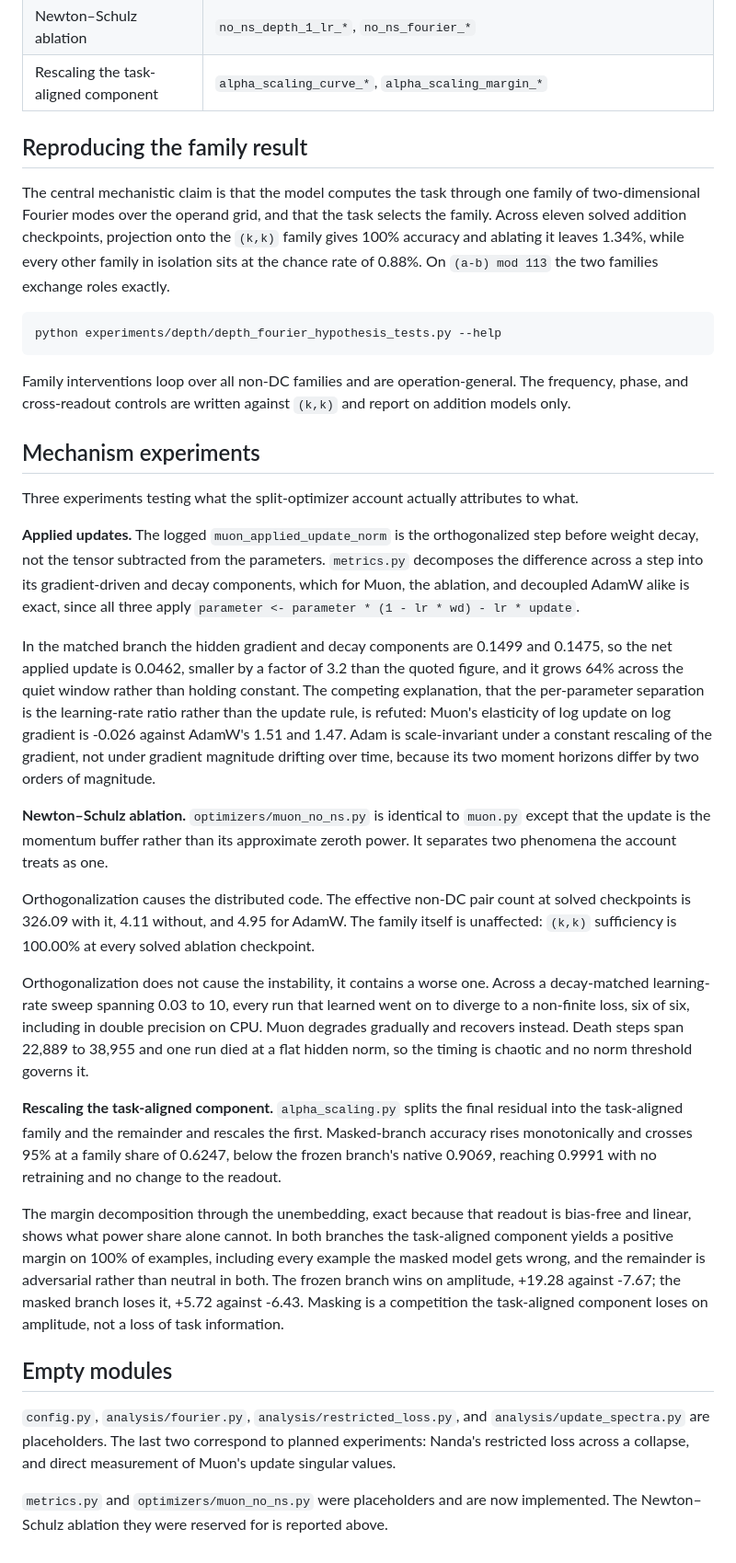
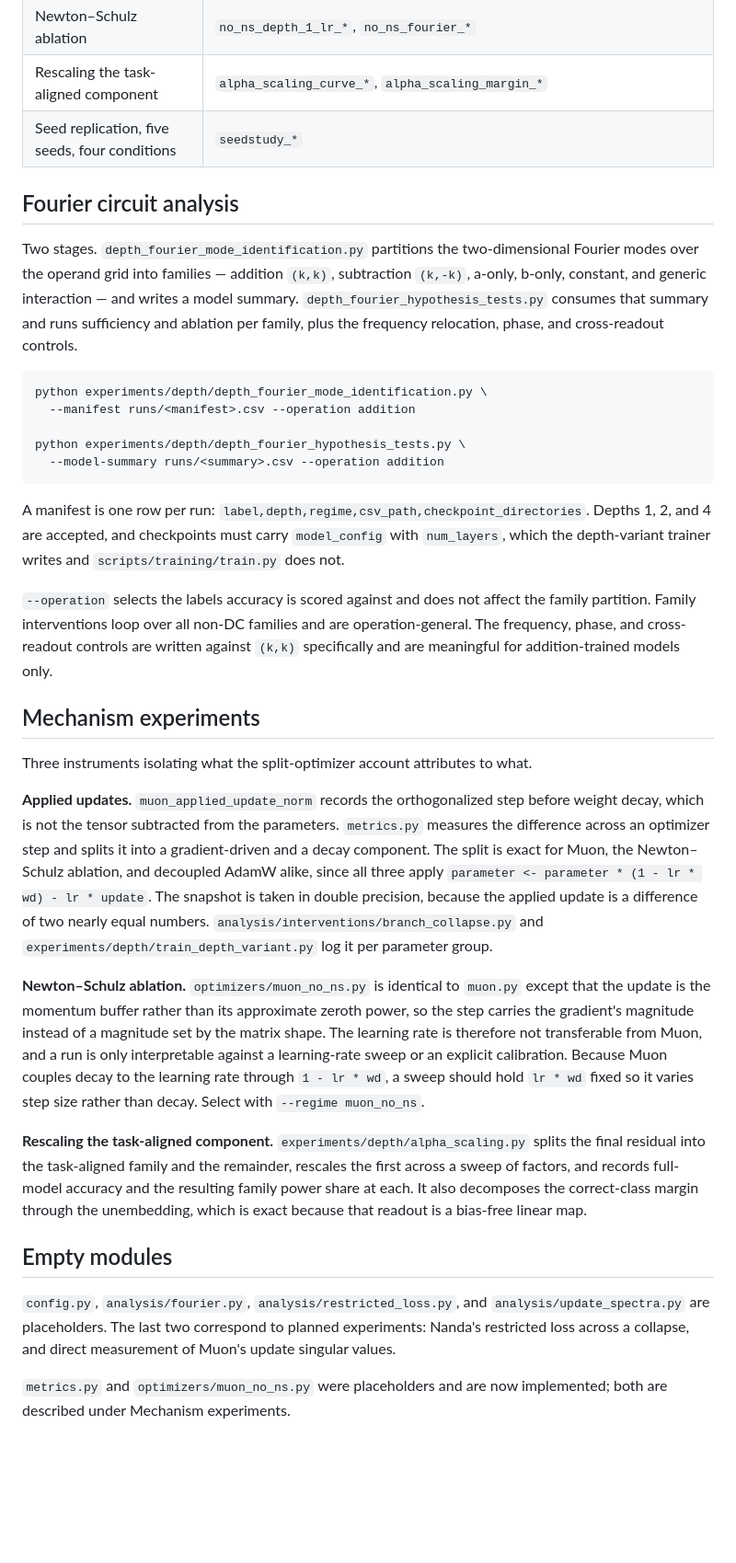
Before and after one commit to Na00s/muon-grokking, a Markdown page: README.md, the part around one of its changes. Shown at 92% size. GitHub-like rendering; blank space fills up the shorter version.

Commit message:
Keep the README to description and configuration
Removes the results and conclusions that had accumulated. The mechanism
section carried measured values and their interpretation, and the family
section stated sufficiency, ablation and chance figures. Those belong in
the paper, not here, and they had already begun to go stale: the family
numbers were quoted from one seed, and the seed replication has since
turned two of them into ranges and refuted the AdamW-stable baseline's
strict stability. A README that states results acquires a maintenance
burden every time a result moves.

What remains is what the repository is and how to run it. The mechanism
section now describes what each instrument measures and how to select
it. The Fourier section documents the two-stage pipeline, the manifest
schema, the depths accepted, the checkpoint fields required, and which
controls are addition-specific.

Corrects the determinism guidance, which said every matched comparison
is built by branching within a single process. That is true of the
depth-4 comparisons but no longer of the seed replication, which relies
on CPU determinism instead: two runs sharing a seed are identical until
deliberately made to differ, so a matched pair needs no in-process fork
and its pairing can be verified by diffing the logs. Adds the CPU and
float64 flags, the regime list including muon_no_ns, the unstable AdamW
settings, the seed-replication invocation, and the threading note.

Artifact counts updated, and a note that checkpoints are gitignored so
the analysis pipeline cannot be re-run from a fresh clone alone.

````diff
--- a/README.md
+++ b/README.md
@@ -105,66 +134,59 @@ a 500-step window.
 | Applied-update decomposition | `branch_control_from_44000_instrumented.csv` |
 | Newton–Schulz ablation | `no_ns_depth_1_lr_*`, `no_ns_fourier_*` |
 | Rescaling the task-aligned component | `alpha_scaling_curve_*`, `alpha_scaling_margin_*` |
+| Seed replication, five seeds, four conditions | `seedstudy_*` |
 
-## Reproducing the family result
+## Fourier circuit analysis
 
-The central mechanistic claim is that the model computes the task through one family of
-two-dimensional Fourier modes over the operand grid, and that the task selects the family.
-Across eleven solved addition checkpoints, projection onto the `(k,k)` family gives 100%
-accuracy and ablating it leaves 1.34%, while every other family in isolation sits at the
-chance rate of 0.88%. On `(a-b) mod 113` the two families exchange roles exactly.
+Two stages. `depth_fourier_mode_identification.py` partitions the two-dimensional Fourier
+modes over the operand grid into families — addition `(k,k)`, subtraction `(k,-k)`, a-only,
+b-only, constant, and generic interaction — and writes a model summary. `depth_fourier_hypothesis_tests.py`
+consumes that summary and runs sufficiency and ablation per family, plus the frequency
+relocation, phase, and cross-readout controls.
 
 ```bash
-python experiments/depth/depth_fourier_hypothesis_tests.py --help
+python experiments/depth/depth_fourier_mode_identification.py \
+  --manifest runs/<manifest>.csv --operation addition
+
+python experiments/depth/depth_fourier_hypothesis_tests.py \
+  --model-summary runs/<summary>.csv --operation addition
 ```
 
-Family interventions loop over all non-DC families and are operation-general. The frequency,
-phase, and cross-readout controls are written against `(k,k)` and report on addition models
-only.
+A manifest is one row per run: `label,depth,regime,csv_path,checkpoint_directories`. Depths 1,
+2, and 4 are accepted, and checkpoints must carry `model_config` with `num_layers`, which the
+depth-variant trainer writes and `scripts/training/train.py` does not.
+
+`--operation` selects the labels accuracy is scored against and does not affect the family
+partition. Family interventions loop over all non-DC families and are operation-general. The
+frequency, phase, and cross-readout controls are written against `(k,k)` specifically and are
+meaningful for addition-trained models only.
 
 ## Mechanism experiments
 
-Three experiments testing what the split-optimizer account actually attributes to what.
+Three instruments isolating what the split-optimizer account attributes to what.
 
-**Applied updates.** The logged `muon_applied_update_norm` is the orthogonalized step before
-weight decay, not the tensor subtracted from the parameters. `metrics.py` decomposes the
-difference across a step into its gradient-driven and decay components, which for Muon, the
-ablation, and decoupled AdamW alike is exact, since all three apply
-`parameter <- parameter * (1 - lr * wd) - lr * update`.
-
-In the matched branch the hidden gradient and decay components are 0.1499 and 0.1475, so the
-net applied update is 0.0462, smaller by a factor of 3.2 than the quoted figure, and it grows
-64% across the quiet window rather than holding constant. The competing explanation, that the
-per-parameter separation is the learning-rate ratio rather than the update rule, is refuted:
-Muon's elasticity of log update on log gradient is -0.026 against AdamW's 1.51 and 1.47. Adam
-is scale-invariant under a constant rescaling of the gradient, not under gradient magnitude
-drifting over time, because its two moment horizons differ by two orders of magnitude.
+**Applied updates.** `muon_applied_update_norm` records the orthogonalized step before weight
+decay, which is not the tensor subtracted from the parameters. `metrics.py` measures the
+difference across an optimizer step and splits it into a gradient-driven and a decay
+component. The split is exact for Muon, the Newton–Schulz ablation, and decoupled AdamW
+alike, since all three apply `parameter <- parameter * (1 - lr * wd) - lr * update`. The
+snapshot is taken in double precision, because the applied update is a difference of two
+nearly equal numbers. `analysis/interventions/branch_collapse.py` and
+`experiments/depth/train_depth_variant.py` log it per parameter group.
 
 **Newton–Schulz ablation.** `optimizers/muon_no_ns.py` is identical to `muon.py` except that
-the update is the momentum buffer rather than its approximate zeroth power. It separates two
-phenomena the account treats as one.
+the update is the momentum buffer rather than its approximate zeroth power, so the step
+carries the gradient's magnitude instead of a magnitude set by the matrix shape. The learning
+rate is therefore not transferable from Muon, and a run is only interpretable against a
+learning-rate sweep or an explicit calibration. Because Muon couples decay to the learning
+rate through `1 - lr * wd`, a sweep should hold `lr * wd` fixed so it varies step size rather
+than decay. Select with `--regime muon_no_ns`.
 
-Orthogonalization causes the distributed code. The effective non-DC pair count at solved
-checkpoints is 326.09 with it, 4.11 without, and 4.95 for AdamW. The family itself is
-unaffected: `(k,k)` sufficiency is 100.00% at every solved ablation checkpoint.
-
-Orthogonalization does not cause the instability, it contains a worse one. Across a
-decay-matched learning-rate sweep spanning 0.03 to 10, every run that learned went on to
-diverge to a non-finite loss, six of six, including in double precision on CPU. Muon degrades
-gradually and recovers instead. Death steps span 22,889 to 38,955 and one run died at a flat
-hidden norm, so the timing is chaotic and no norm threshold governs it.
-
-**Rescaling the task-aligned component.** `alpha_scaling.py` splits the final residual into
-the task-aligned family and the remainder and rescales the first. Masked-branch accuracy rises
-monotonically and crosses 95% at a family share of 0.6247, below the frozen branch's native
-0.9069, reaching 0.9991 with no retraining and no change to the readout.
-
-The margin decomposition through the unembedding, exact because that readout is bias-free and
-linear, shows what power share alone cannot. In both branches the task-aligned component
-yields a positive margin on 100% of examples, including every example the masked model gets
-wrong, and the remainder is adversarial rather than neutral in both. The frozen branch wins on
-amplitude, +19.28 against -7.67; the masked branch loses it, +5.72 against -6.43. Masking is a
-competition the task-aligned component loses on amplitude, not a loss of task information.
+**Rescaling the task-aligned component.** `experiments/depth/alpha_scaling.py` splits the
+final residual into the task-aligned family and the remainder, rescales the first across a
+sweep of factors, and records full-model accuracy and the resulting family power share at
+each. It also decomposes the correct-class margin through the unembedding, which is exact
+because that readout is a bias-free linear map.
 
 ## Empty modules
 
@@ -173,5 +195,5 @@ competition the task-aligned component loses on amplitude, not a loss of task in
 experiments: Nanda's restricted loss across a collapse, and direct measurement of Muon's
 update singular values.
 
-`metrics.py` and `optimizers/muon_no_ns.py` were placeholders and are now implemented. The
-Newton–Schulz ablation they were reserved for is reported above.
+`metrics.py` and `optimizers/muon_no_ns.py` were placeholders and are now implemented; both
+are described under Mechanism experiments.
````
Also changed, not shown: other parts of README.md (+37 -8 lines).
